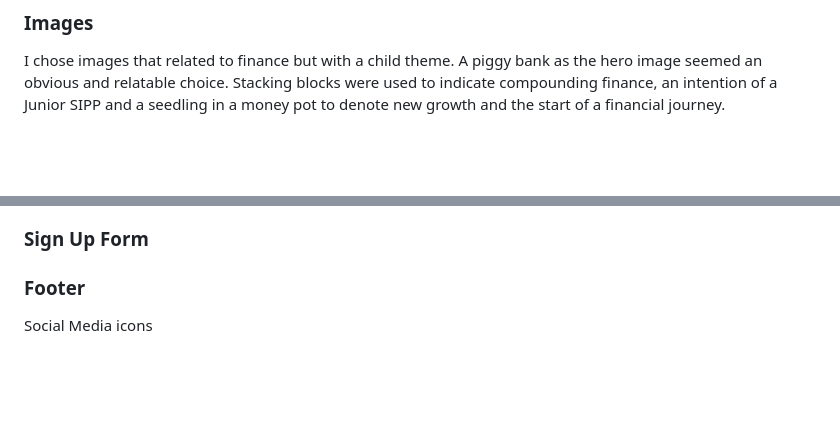
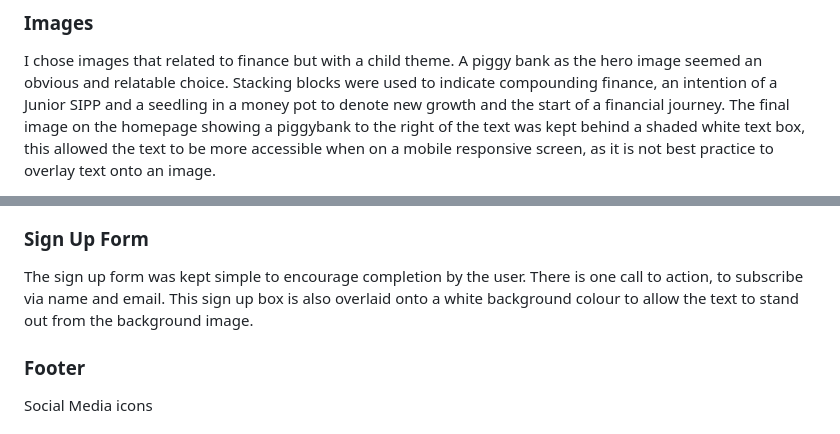
Before and after one commit to Katherine-Holland/PP1-Finance-First, a Markdown page: README.md, 2 parts joined by grey strips. GitHub-like rendering; blank space fills up the shorter version.

Commit message:
Read me text edit

```diff
--- a/README.md
+++ b/README.md
@@ -51,4 +51,5 @@ I added two videos that explained the two financial products I had selected for
 
 ### Images
 I chose images that related to finance but with a child theme. A piggy bank as the hero image seemed an obvious and relatable choice. Stacking blocks were used to indicate compounding finance, an intention of a Junior SIPP and a seedling in a money pot to denote new growth and the start of a financial journey.
+The final image on the homepage showing a piggybank to the right of the text was kept behind a shaded white text box, this allowed the text to be more accessible when on a mobile responsive screen, as it is not best practice to overlay text onto an image.
 
@@ -56,5 +57,6 @@ I chose images that related to finance but with a child theme. A piggy bank as t
 
 ### Sign Up Form
+The sign up form was kept simple to encourage completion by the user. There is one call to action, to subscribe via name and email. This sign up box is also overlaid onto a white background colour to allow the text to stand out from the background image.
 
 ### Footer
 Social Media icons
```
Also changed, not shown: other parts of README.md (+1 -1 lines).
